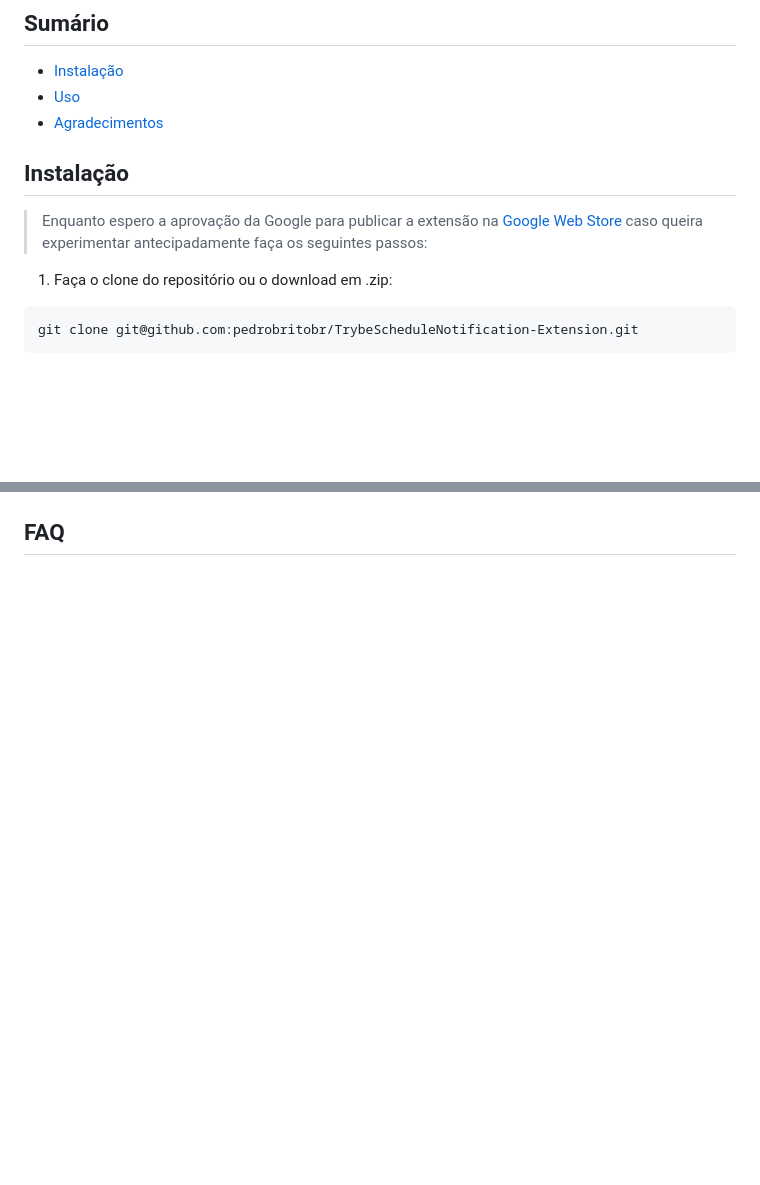
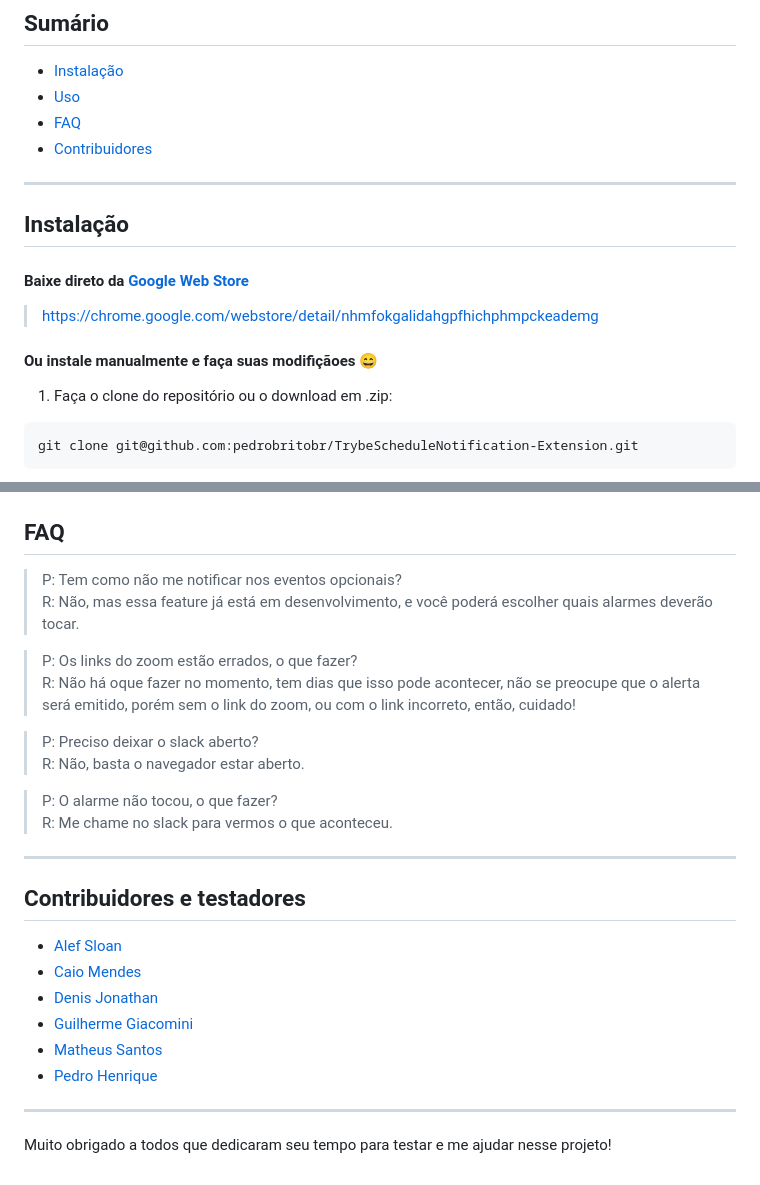
Before and after one commit to pedrobritobr/TrybeScheduleNotification-Extension, a Markdown page: README.md, 2 parts joined by grey strips. Rendered like a GitHub page; blank space fills up the shorter version.

````diff
--- a/README.md
+++ b/README.md
@@ -5,12 +5,16 @@ Extensão para [navegadores base chromium](https://en.m.wikipedia.org/wiki/Chrom
 ## Sumário
 - [Instalação](#instalação)
 - [Uso](#uso)
-- [Agradecimentos](#agradecimentos)
+- [FAQ](#faq)
+- [Contribuidores](#contribuidores)
 
+___
 ## <a id="instalação"></a> Instalação
 
-> Enquanto espero a aprovação da Google para publicar a extensão na [Google Web Store](https://chrome.google.com/webstore/category/extensions?hl=pt-BR "Google Web Store") caso queira experimentar antecipadamente faça os seguintes passos:
+#### Baixe direto da [Google Web Store](https://chrome.google.com/webstore/category/extensions?hl=pt-BR "Google Web Store")
+> https://chrome.google.com/webstore/detail/nhmfokgalidahgpfhichphmpckeademg
 
+#### Ou instale manualmente e faça suas modifiçãoes 😄
 
 1. Faça o clone do repositório ou o download em .zip:
 ```sh
@@ -47 +71,26 @@ chrome://extensions
 ## <a id="faq"></a> FAQ
+
+>P: Tem como não me notificar nos eventos opcionais?
+R: Não, mas essa feature já está em desenvolvimento, e você poderá escolher quais alarmes deverão tocar.
+
+>P: Os links do zoom estão errados, o que fazer?
+R: Não há  oque fazer no momento, tem dias que isso pode acontecer, não se preocupe que o alerta será emitido, porém sem o link do zoom, ou com o link incorreto, então, cuidado!
+
+>P: Preciso deixar o slack aberto?
+R: Não, basta o navegador estar aberto.
+
+>P: O alarme não tocou, o que fazer?
+R: Me chame no slack para vermos o que aconteceu.
+
+___
+## <a id="contribuidores"></a> Contribuidores e testadores
+* [Alef Sloan](https://github.com/AlefSloan)
+* [Caio Mendes](https://github.com/caioMendesCM)
+* [Denis Jonathan](https://github.com/denisjo7)
+* [Guilherme Giacomini](https://github.com/ggiacomini2012)
+* [Matheus Santos](https://github.com/matheusg18)
+* [Pedro Henrique](https://github.com/Pedro0505)
+
+
+___
+Muito obrigado a todos que dedicaram seu tempo para testar e me ajudar nesse projeto!
````
Also changed, not shown: other parts of README.md (+21 -1 lines), images/screenshots/use_01_slack.png (added), images/screenshots/use_02_app.png (added), images/screenshots/use_03_schedule.png (added), images/screenshots/use_04_notification.png (added).
